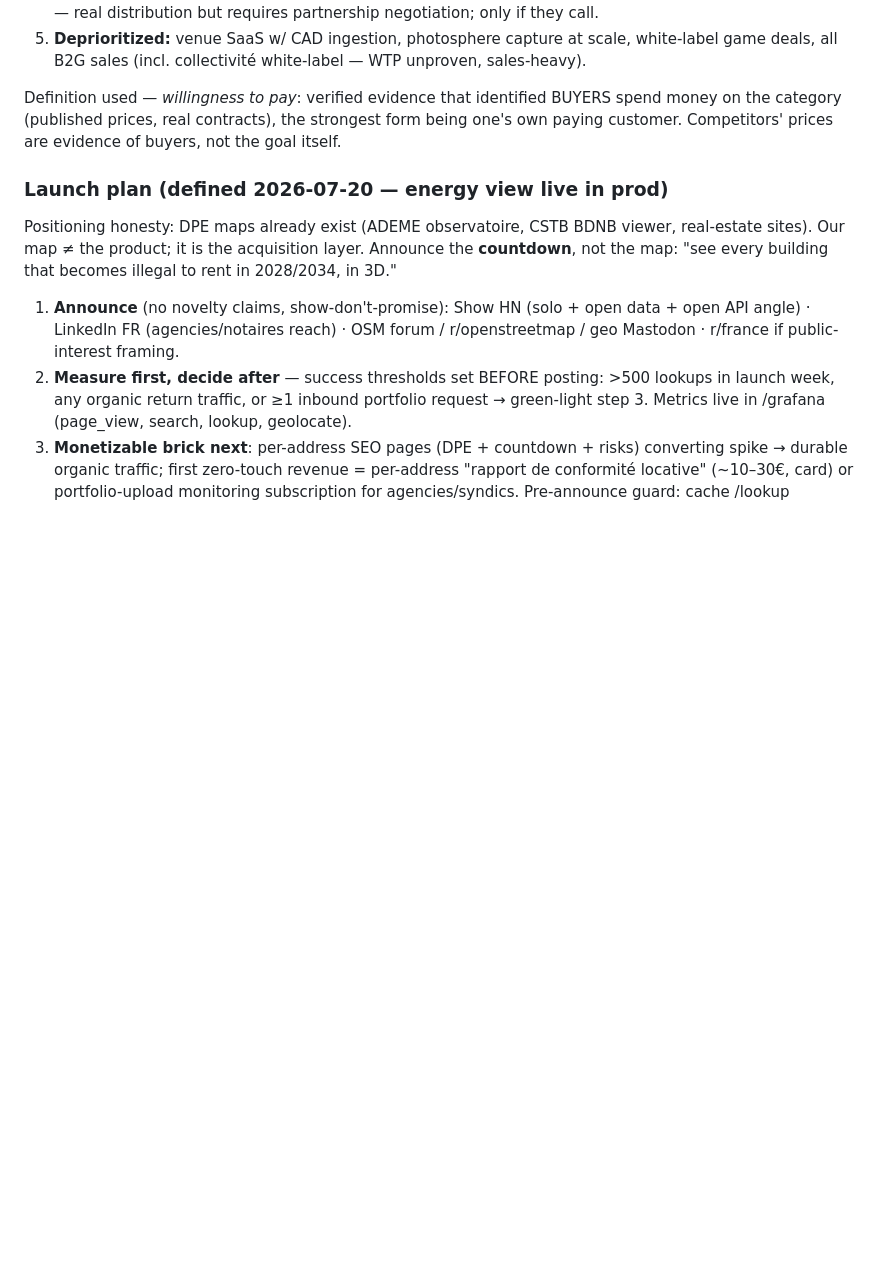
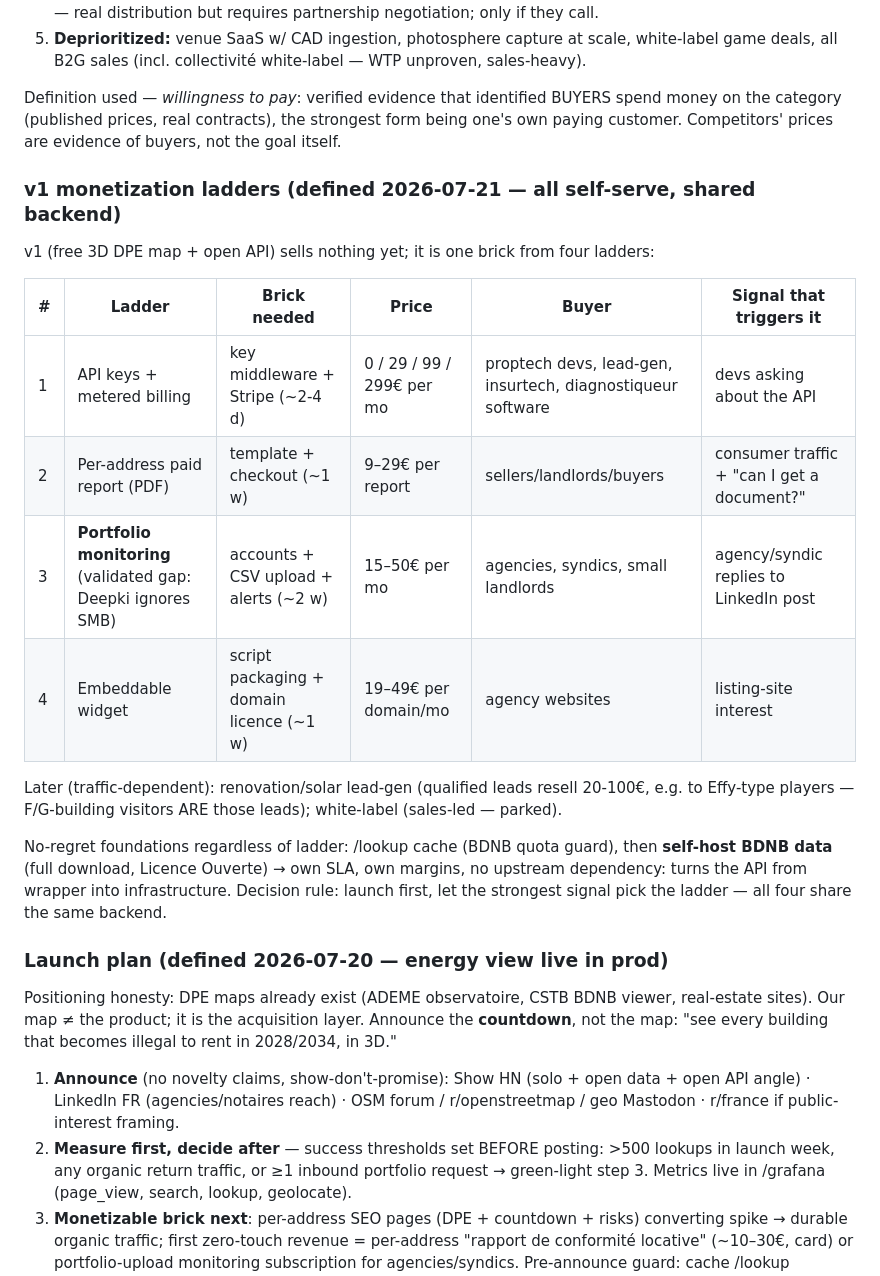
Before and after one commit to confinia/ecobuilding, a Markdown page: BUSINESS.md, the part around the change. Rendered like a GitHub page; blank space fills up the shorter version.

Commit message:
v1 monetization ladders: API keys, paid report, portfolio monitoring, widget — signal-driven choice

```diff
--- a/BUSINESS.md
+++ b/BUSINESS.md
@@ -158,6 +158,25 @@ Definition used — *willingness to pay*: verified evidence that identified BUYE
 the category (published prices, real contracts), the strongest form being one's own paying
 customer. Competitors' prices are evidence of buyers, not the goal itself.
 
+### v1 monetization ladders (defined 2026-07-21 — all self-serve, shared backend)
+
+v1 (free 3D DPE map + open API) sells nothing yet; it is one brick from four ladders:
+
+| # | Ladder | Brick needed | Price | Buyer | Signal that triggers it |
+|---|---|---|---|---|---|
+| 1 | API keys + metered billing | key middleware + Stripe (~2-4 d) | 0 / 29 / 99 / 299€ per mo | proptech devs, lead-gen, insurtech, diagnostiqueur software | devs asking about the API |
+| 2 | Per-address paid report (PDF) | template + checkout (~1 w) | 9–29€ per report | sellers/landlords/buyers | consumer traffic + "can I get a document?" |
+| 3 | **Portfolio monitoring** (validated gap: Deepki ignores SMB) | accounts + CSV upload + alerts (~2 w) | 15–50€ per mo | agencies, syndics, small landlords | agency/syndic replies to LinkedIn post |
+| 4 | Embeddable widget | script packaging + domain licence (~1 w) | 19–49€ per domain/mo | agency websites | listing-site interest |
+
+Later (traffic-dependent): renovation/solar lead-gen (qualified leads resell 20-100€, e.g. to
+Effy-type players — F/G-building visitors ARE those leads); white-label (sales-led — parked).
+
+No-regret foundations regardless of ladder: /lookup cache (BDNB quota guard), then
+**self-host BDNB data** (full download, Licence Ouverte) → own SLA, own margins, no upstream
+dependency: turns the API from wrapper into infrastructure. Decision rule: launch first,
+let the strongest signal pick the ladder — all four share the same backend.
+
 ### Launch plan (defined 2026-07-20 — energy view live in prod)
 
 Positioning honesty: DPE maps already exist (ADEME observatoire, CSTB BDNB viewer, real-estate
```
